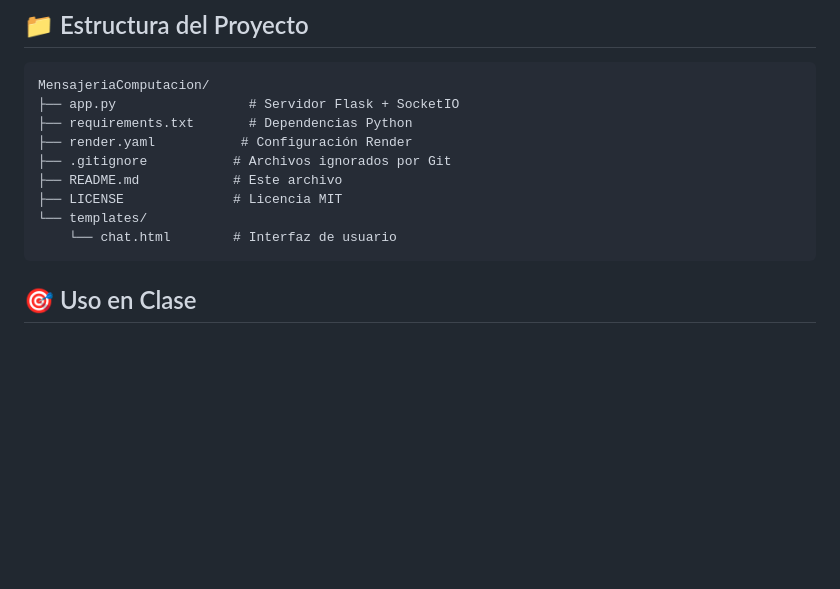
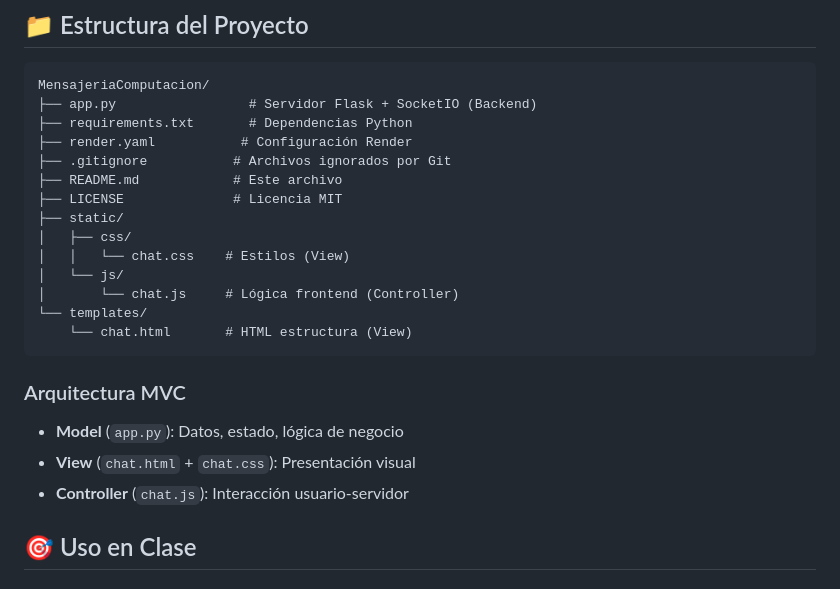
Before and after one commit to ekbfjefbfb/MensajeriaComputacion, a Markdown page: README.md, the part around the change. GitHub-like rendering; blank space fills up the shorter version.

````diff
--- a/README.md
+++ b/README.md
@@ -89,15 +89,25 @@ Start Command: gunicorn -k threading -w 1 app:app --bind 0.0.0.0:$PORT
 
 ```
 MensajeriaComputacion/
-├── app.py                 # Servidor Flask + SocketIO
+├── app.py                 # Servidor Flask + SocketIO (Backend)
 ├── requirements.txt       # Dependencias Python
 ├── render.yaml           # Configuración Render
 ├── .gitignore           # Archivos ignorados por Git
 ├── README.md            # Este archivo
 ├── LICENSE              # Licencia MIT
+├── static/
+│   ├── css/
+│   │   └── chat.css    # Estilos (View)
+│   └── js/
+│       └── chat.js     # Lógica frontend (Controller)
 └── templates/
-    └── chat.html        # Interfaz de usuario
+    └── chat.html       # HTML estructura (View)
 ```
+
+### Arquitectura MVC
+- **Model** (`app.py`): Datos, estado, lógica de negocio
+- **View** (`chat.html` + `chat.css`): Presentación visual
+- **Controller** (`chat.js`): Interacción usuario-servidor
 
 ## 🎯 Uso en Clase
 
````
